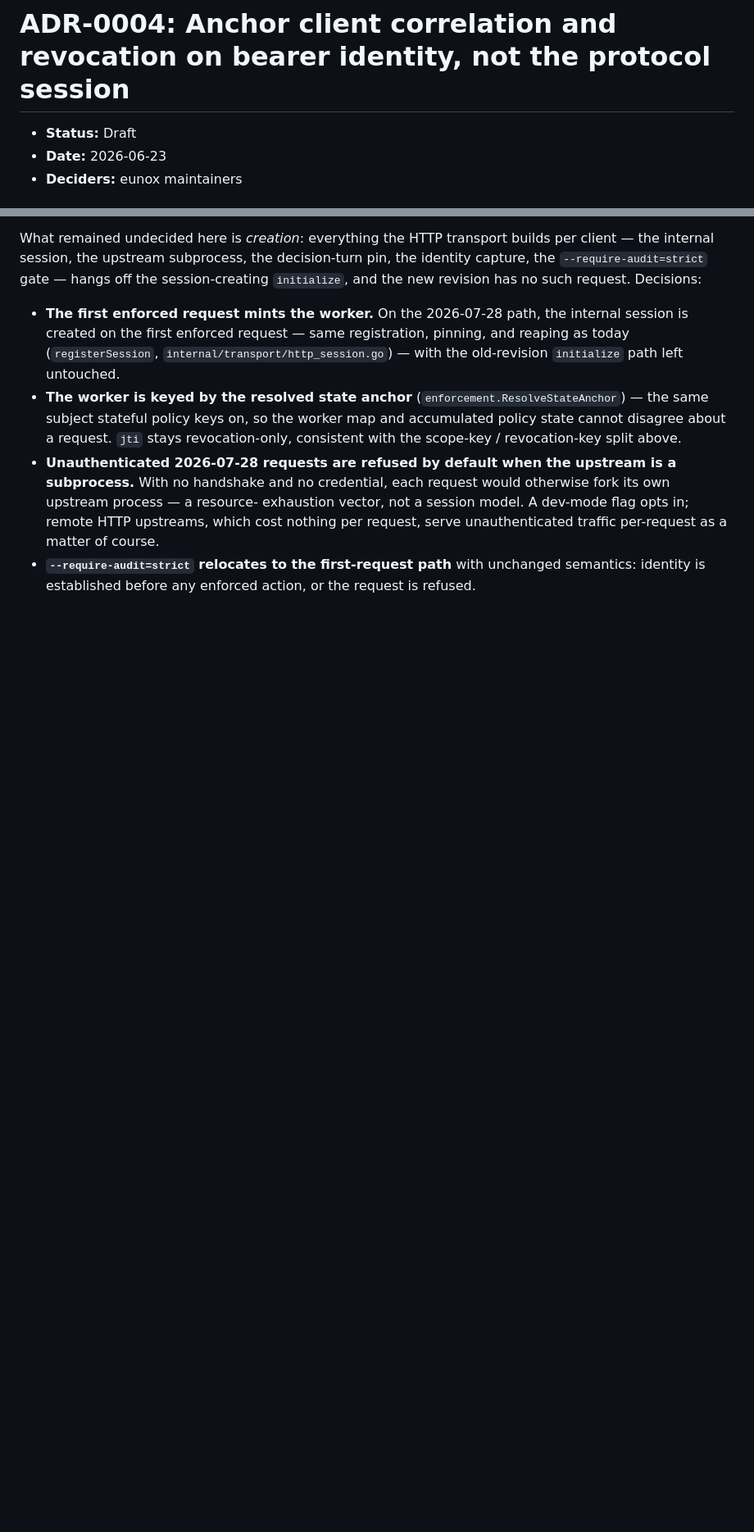
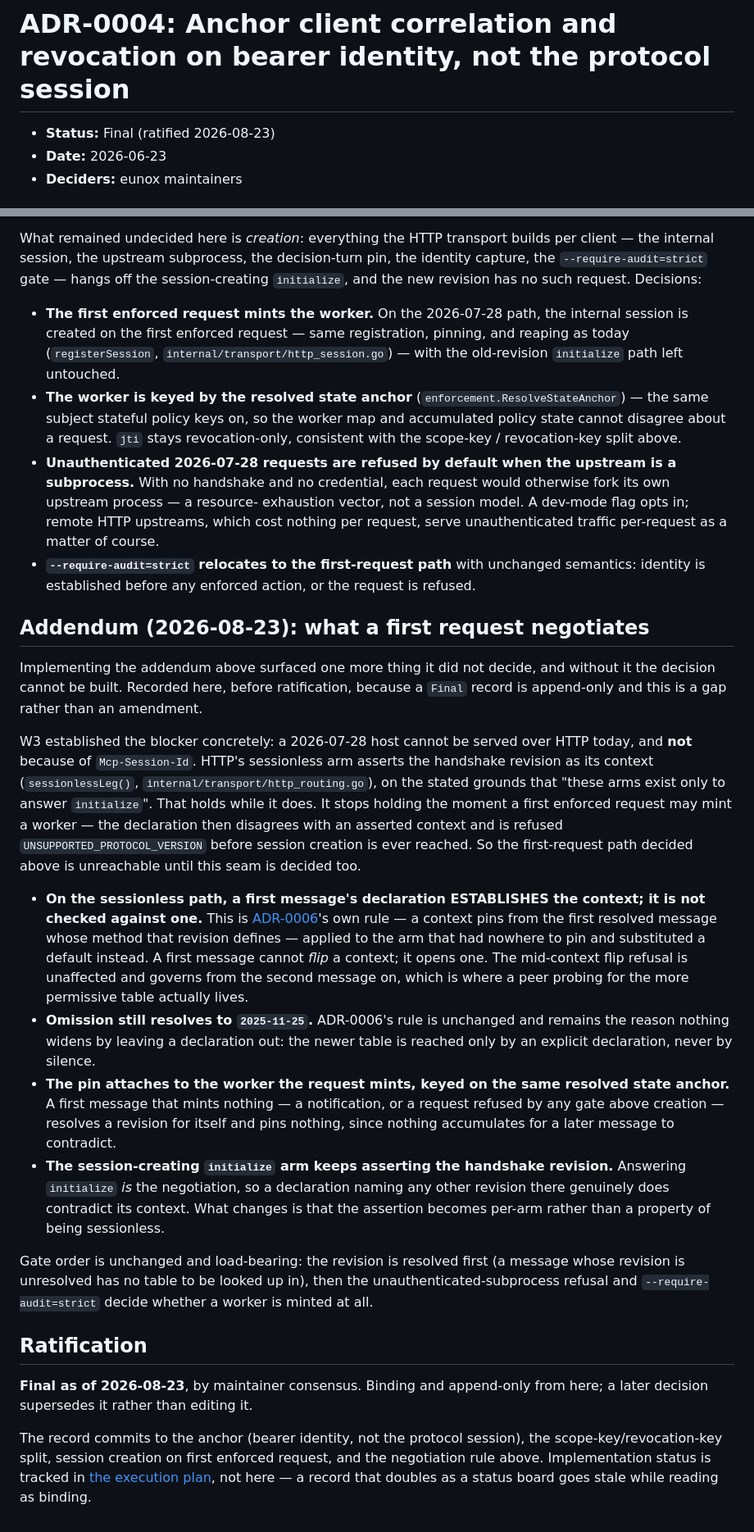
Before and after one commit to eunolabsx/eunox, a Markdown page: docs/adr/0004-bearer-identity-session-anchor.md, 2 parts joined by grey strips. Shown at 82% size. Rendered like a GitHub page; blank space fills up the shorter version.

```diff
--- a/docs/adr/0004-bearer-identity-session-anchor.md
+++ b/docs/adr/0004-bearer-identity-session-anchor.md
@@ -1,6 +1,6 @@
 # ADR-0004: Anchor client correlation and revocation on bearer identity, not the protocol session
 
-- **Status:** Draft
+- **Status:** Final (ratified 2026-08-23)
 - **Date:** 2026-06-23
 - **Deciders:** eunox maintainers
 
@@ -196,3 +196,56 @@ the `--require-audit=strict` gate — hangs off the session-creating
 - **`--require-audit=strict` relocates to the first-request path** with
   unchanged semantics: identity is established before any enforced action, or
   the request is refused.
+
+## Addendum (2026-08-23): what a first request negotiates
+
+Implementing the addendum above surfaced one more thing it did not decide, and
+without it the decision cannot be built. Recorded here, before ratification,
+because a `Final` record is append-only and this is a gap rather than an
+amendment.
+
+W3 established the blocker concretely: a 2026-07-28 host cannot be served over
+HTTP today, and **not** because of `Mcp-Session-Id`. HTTP's sessionless arm
+asserts the handshake revision as its context (`sessionlessLeg()`,
+`internal/transport/http_routing.go`), on the stated grounds that "these arms
+exist only to answer `initialize`". That holds while it does. It stops holding
+the moment a first enforced request may mint a worker — the declaration then
+disagrees with an asserted context and is refused `UNSUPPORTED_PROTOCOL_VERSION`
+before session creation is ever reached. So the first-request path decided above
+is unreachable until this seam is decided too.
+
+- **On the sessionless path, a first message's declaration ESTABLISHES the
+  context; it is not checked against one.** This is [ADR-0006](./0006-dual-revision-translation-boundary.md)'s
+  own rule — a context pins from the first resolved message whose method that
+  revision defines — applied to the arm that had nowhere to pin and substituted
+  a default instead. A first message cannot *flip* a context; it opens one. The
+  mid-context flip refusal is unaffected and governs from the second message on,
+  which is where a peer probing for the more permissive table actually lives.
+- **Omission still resolves to `2025-11-25`.** ADR-0006's rule is unchanged and
+  remains the reason nothing widens by leaving a declaration out: the newer table
+  is reached only by an explicit declaration, never by silence.
+- **The pin attaches to the worker the request mints, keyed on the same resolved
+  state anchor.** A first message that mints nothing — a notification, or a
+  request refused by any gate above creation — resolves a revision for itself and
+  pins nothing, since nothing accumulates for a later message to contradict.
+- **The session-creating `initialize` arm keeps asserting the handshake
+  revision.** Answering `initialize` *is* the negotiation, so a declaration
+  naming any other revision there genuinely does contradict its context. What
+  changes is that the assertion becomes per-arm rather than a property of being
+  sessionless.
+
+Gate order is unchanged and load-bearing: the revision is resolved first (a
+message whose revision is unresolved has no table to be looked up in), then the
+unauthenticated-subprocess refusal and `--require-audit=strict` decide whether a
+worker is minted at all.
+
+## Ratification
+
+**Final as of 2026-08-23**, by maintainer consensus. Binding and append-only
+from here; a later decision supersedes it rather than editing it.
+
+The record commits to the anchor (bearer identity, not the protocol session),
+the scope-key/revocation-key split, session creation on first enforced request,
+and the negotiation rule above. Implementation status is tracked in
+[the execution plan](../mcp-2026-07-28-execution.md), not here — a record that
+doubles as a status board goes stale while reading as binding.
```
Also changed, not shown: docs/adr/README.md (+4 -1 lines), docs/mcp-2026-07-28-execution.md (+29 -16 lines).
